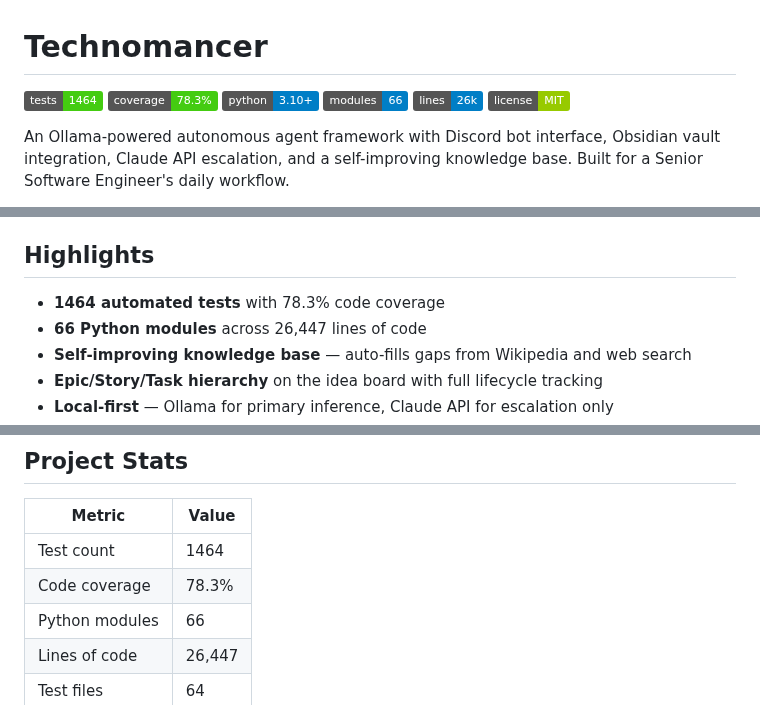
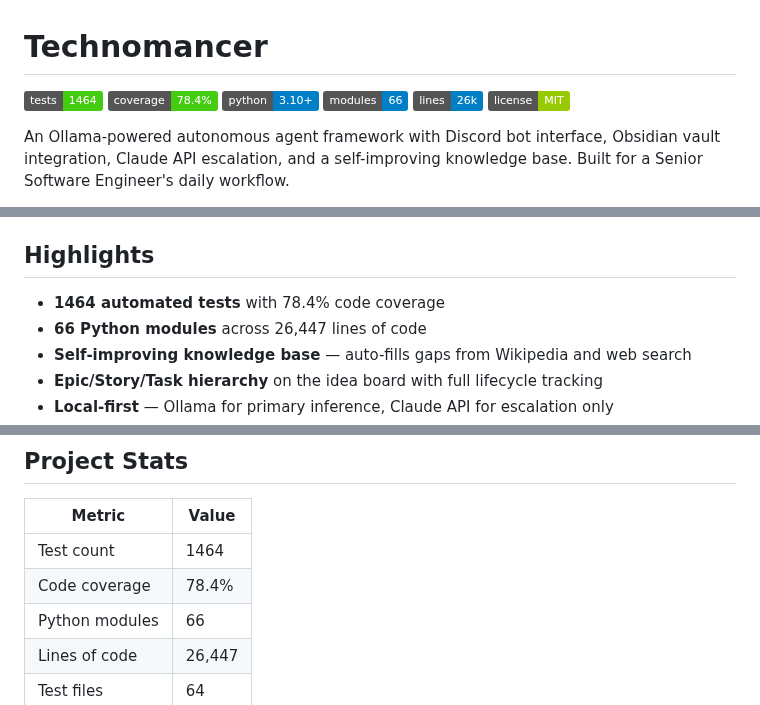
Before and after one commit to jeremycharlesgillespie/technomancer-public, a Markdown page: local-agent/README.md, 3 parts joined by grey strips. GitHub-like rendering; badges without logos.

Commit message:
Update README with latest stats [auto]
Changes included:
- Update README with latest stats [auto]
- Fix cleanup.py ancestor protection to prevent self-kill

```diff
--- a/local-agent/README.md
+++ b/local-agent/README.md
@@ -1,6 +1,6 @@
 # Technomancer
 
-![tests](https://img.shields.io/badge/tests-1464-brightgreen) ![coverage](https://img.shields.io/badge/coverage-78.3%25-brightgreen) ![python](https://img.shields.io/badge/python-3.10%2B-blue) ![modules](https://img.shields.io/badge/modules-66-blue) ![lines](https://img.shields.io/badge/lines-26k-blue) ![license](https://img.shields.io/badge/license-MIT-green)
+![tests](https://img.shields.io/badge/tests-1464-brightgreen) ![coverage](https://img.shields.io/badge/coverage-78.4%25-brightgreen) ![python](https://img.shields.io/badge/python-3.10%2B-blue) ![modules](https://img.shields.io/badge/modules-66-blue) ![lines](https://img.shields.io/badge/lines-26k-blue) ![license](https://img.shields.io/badge/license-MIT-green)
 
 An Ollama-powered autonomous agent framework with Discord bot interface,
 Obsidian vault integration, Claude API escalation, and a self-improving
@@ -11,7 +11,7 @@ knowledge base. Built for a Senior Software Engineer's daily workflow.
 
 ## Highlights
 
-- **1464 automated tests** with 78.3% code coverage
+- **1464 automated tests** with 78.4% code coverage
 - **66 Python modules** across 26,447 lines of code
 - **Self-improving knowledge base** — auto-fills gaps from Wikipedia and web search
 - **Epic/Story/Task hierarchy** on the idea board with full lifecycle tracking
@@ -191,7 +191,7 @@ Access at `http://localhost:8322` — a web dashboard for managing improvement i
 | Metric | Value |
 |--------|-------|
 | Test count | 1464 |
-| Code coverage | 78.3% |
+| Code coverage | 78.4% |
 | Python modules | 66 |
 | Lines of code | 26,447 |
 | Test files | 64 |
```
Also changed, not shown: other parts of local-agent/README.md (+1 -1 lines), README.md (+1 -1 lines).
